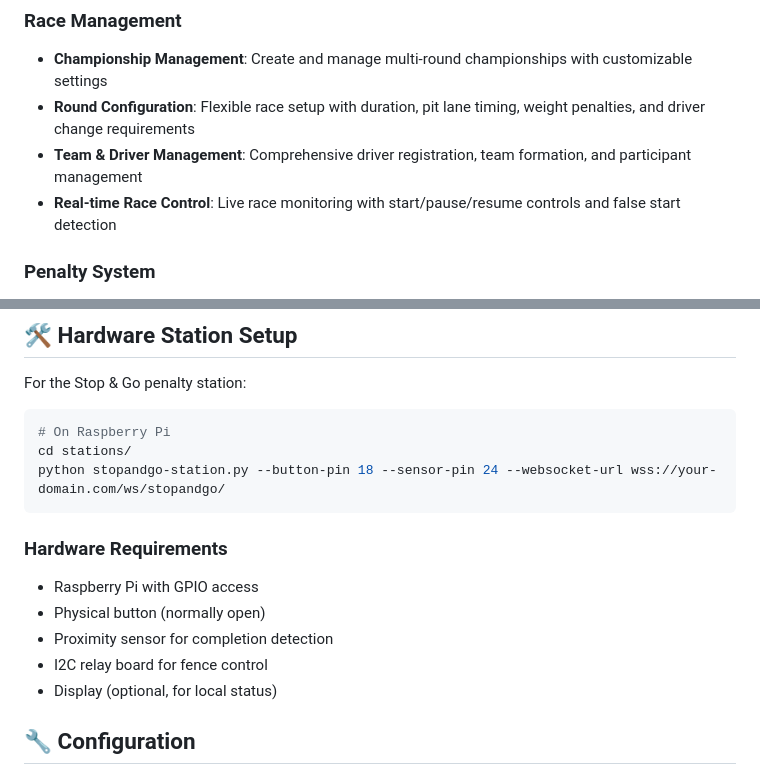
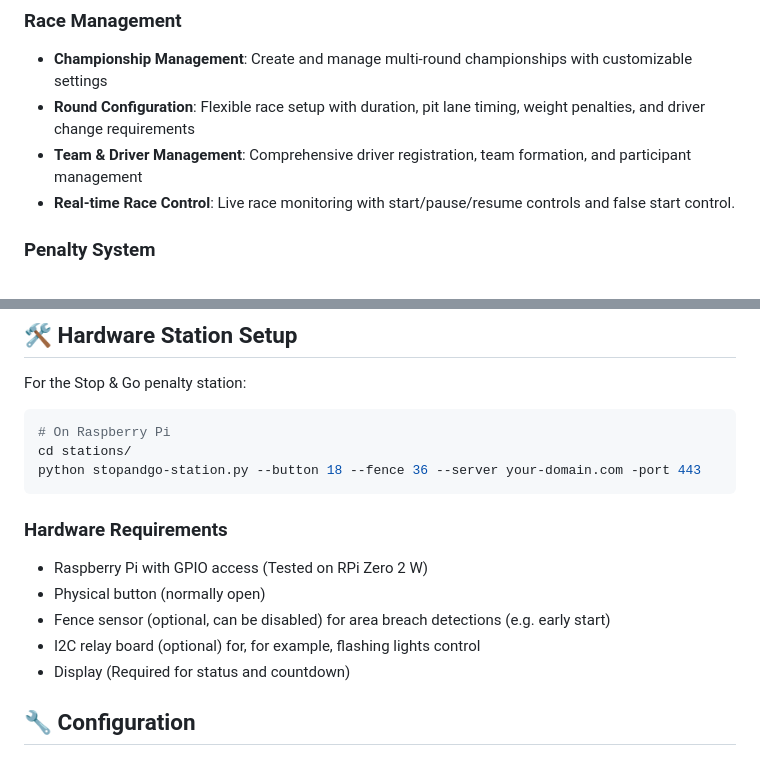
Before and after one commit to frawau/gokartrace, a Markdown page: README.md, 2 parts joined by grey strips. GitHub-like rendering.

Commit message:
More minor correction.

````diff
--- a/README.md
+++ b/README.md
@@ -12,7 +12,7 @@ A comprehensive Django-based management system for endurance go-kart races and c
 - **Championship Management**: Create and manage multi-round championships with customizable settings
 - **Round Configuration**: Flexible race setup with duration, pit lane timing, weight penalties, and driver change requirements
 - **Team & Driver Management**: Comprehensive driver registration, team formation, and participant management
-- **Real-time Race Control**: Live race monitoring with start/pause/resume controls and false start detection
+- **Real-time Race Control**: Live race monitoring with start/pause/resume controls and false start control.
 
 ### Penalty System
 - **Multiple Penalty Types**:
@@ -104,15 +104,15 @@ For the Stop & Go penalty station:
 ```bash
 # On Raspberry Pi
 cd stations/
-python stopandgo-station.py --button-pin 18 --sensor-pin 24 --websocket-url wss://your-domain.com/ws/stopandgo/
+python stopandgo-station.py --button 18 --fence 36 --server your-domain.com -port 443
 ```
 
 ### Hardware Requirements
-- Raspberry Pi with GPIO access
+- Raspberry Pi with GPIO access (Tested on RPi Zero 2 W)
 - Physical button (normally open)
-- Proximity sensor for completion detection
-- I2C relay board for fence control
-- Display (optional, for local status)
+- Fence sensor (optional, can be disabled) for area breach detections (e.g. early start)
+- I2C relay board (optional) for, for example, flashing lights control
+- Display (Required for status and countdown)
 
 ## 🔧 Configuration
 
````
